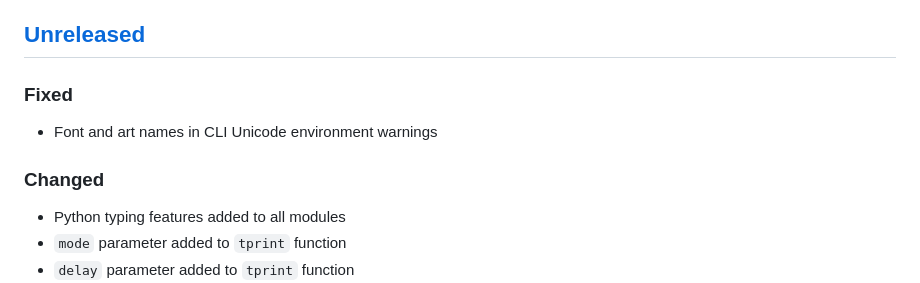
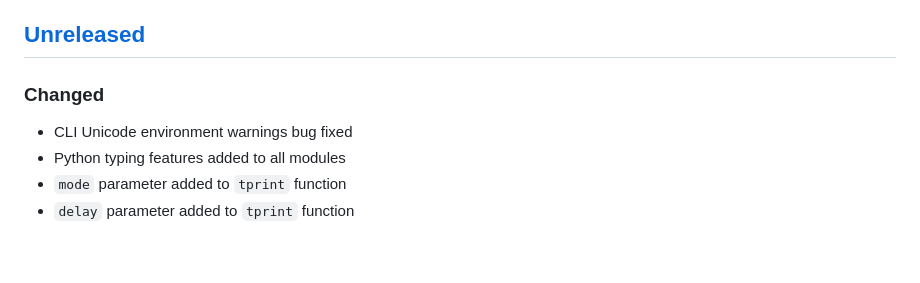
Before and after one commit to sepandhaghighi/art, a Markdown page: CHANGELOG.md, the part around the change. GitHub-like rendering; blank space fills up the shorter version.

Commit message:
docs: adjust changelog entry as requested

```diff
--- a/CHANGELOG.md
+++ b/CHANGELOG.md
@@ -5,9 +5,8 @@ The format is based on [Keep a Changelog](http://keepachangelog.com/en/1.0.0/)
 and this project adheres to [Semantic Versioning](http://semver.org/spec/v2.0.0.html).
 
 ## [Unreleased]
-### Fixed
-- Font and art names in CLI Unicode environment warnings
-### Changed
+### Changed
+- CLI Unicode environment warnings bug fixed
 - Python typing features added to all modules
 - `mode` parameter added to `tprint` function
 - `delay` parameter added to `tprint` function
```
